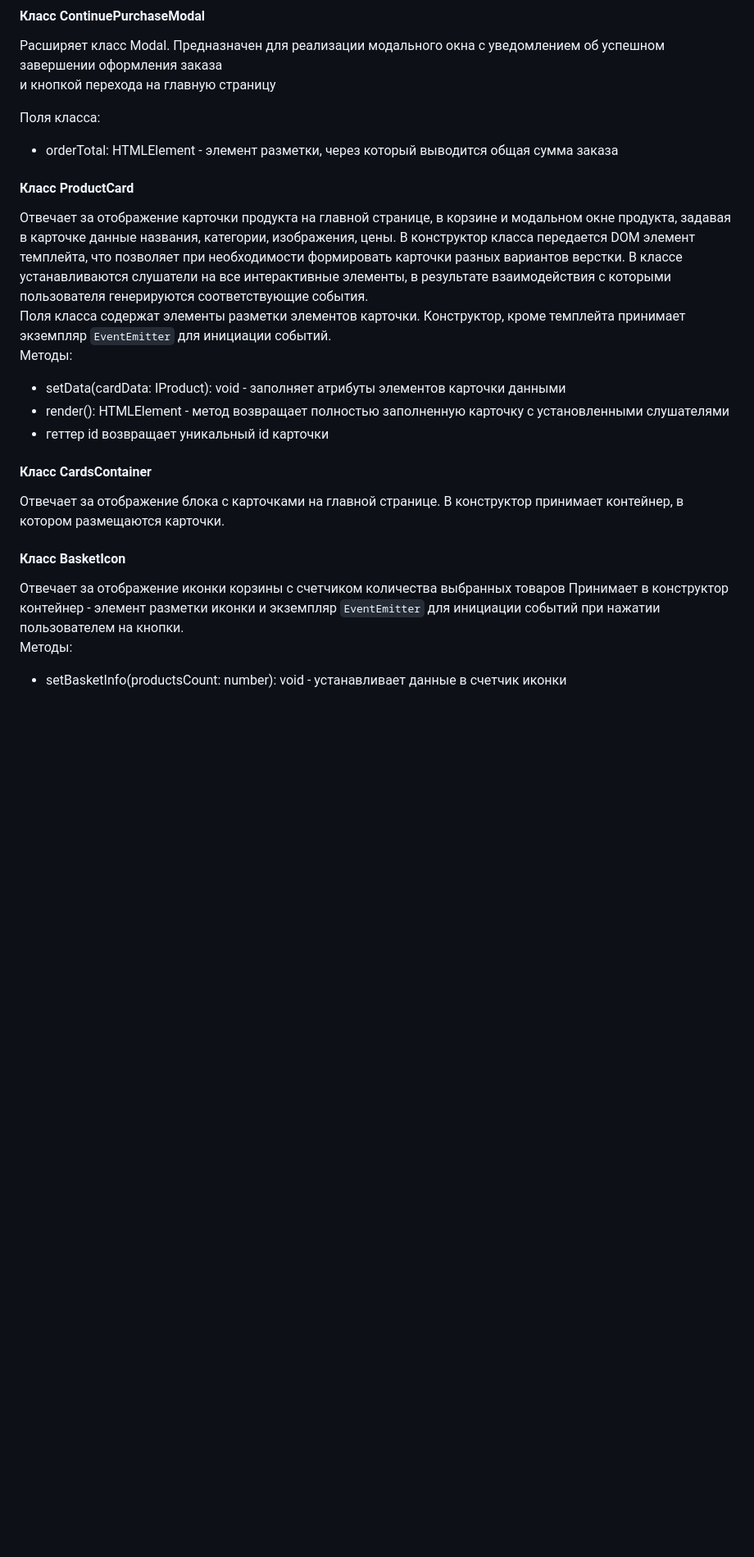
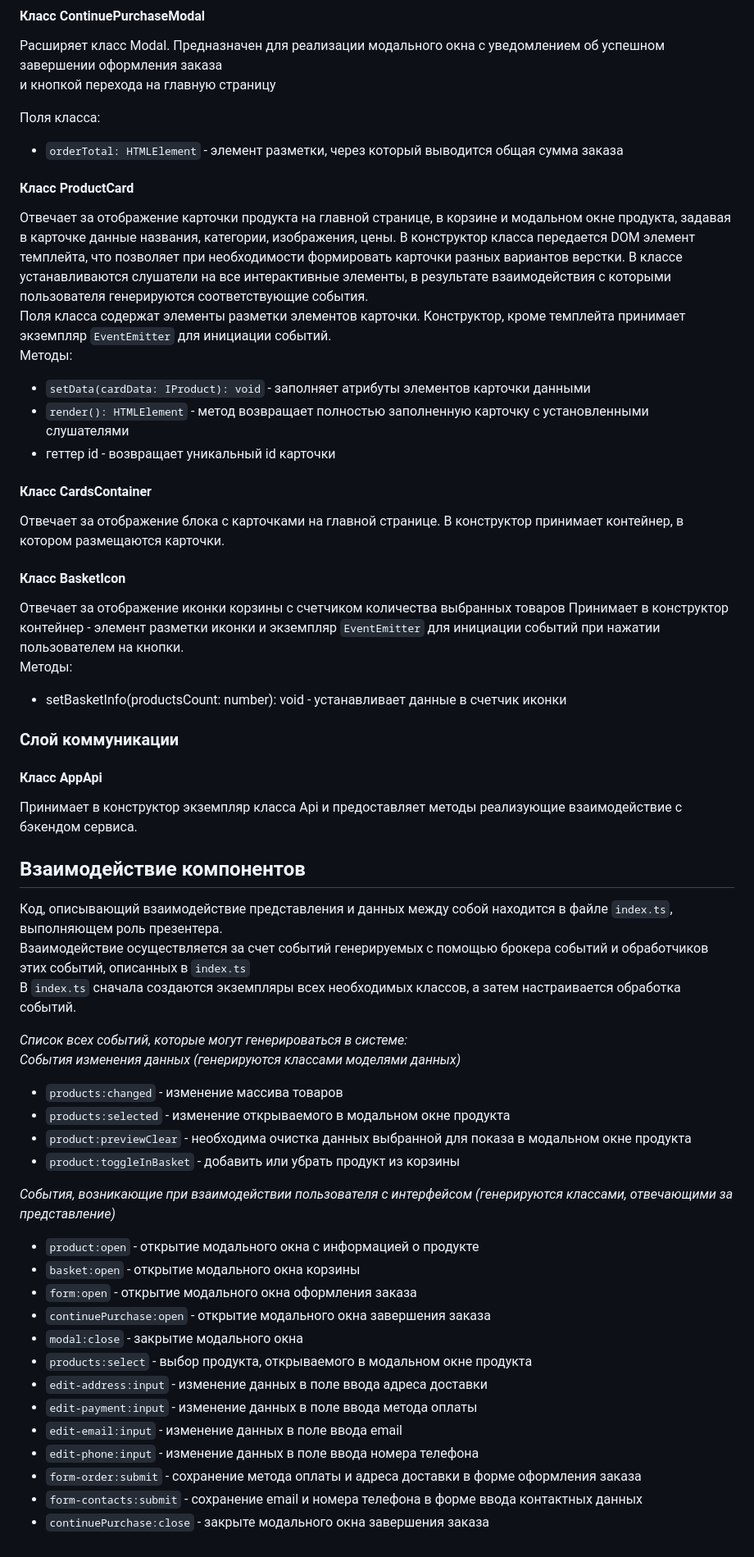
Before and after one commit to DautSadykov/web-larek-frontend, a Markdown page: README.md, the part around one of its changes. Shown at 82% size. GitHub-like rendering; blank space fills up the shorter version.

```diff
--- a/README.md
+++ b/README.md
@@ -238,15 +238,15 @@ export type TFinishModal = Pick<IOrder, "totalSum">;
 и кнопкой перехода на главную страницу
 
 Поля класса:
-- orderTotal: HTMLElement - элемент разметки, через который выводится общая сумма заказа
+- `orderTotal: HTMLElement` - элемент разметки, через который выводится общая сумма заказа
 
 #### Класс ProductCard
 Отвечает за отображение карточки продукта на главной странице, в корзине и модальном окне продукта, задавая в карточке данные названия, категории, изображения, цены. В конструктор класса передается DOM элемент темплейта, что позволяет при необходимости формировать карточки разных вариантов верстки. В классе устанавливаются слушатели на все интерактивные элементы, в результате взаимодействия с которыми пользователя генерируются соответствующие события.\
 Поля класса содержат элементы разметки элементов карточки. Конструктор, кроме темплейта принимает экземпляр `EventEmitter` для инициации событий.\
 Методы:
-- setData(cardData: IProduct): void - заполняет атрибуты элементов карточки данными
-- render(): HTMLElement - метод возвращает полностью заполненную карточку с установленными слушателями
-- геттер id возвращает уникальный id карточки
+- `setData(cardData: IProduct): void` - заполняет атрибуты элементов карточки данными
+- `render(): HTMLElement` - метод возвращает полностью заполненную карточку с установленными слушателями
+- геттер id - возвращает уникальный id карточки
 
 #### Класс CardsContainer
 Отвечает за отображение блока с карточками на главной странице. В конструктор принимает контейнер, в котором размещаются карточки.
@@ -256,3 +256,35 @@ export type TFinishModal = Pick<IOrder, "totalSum">;
 Принимает в конструктор контейнер - элемент разметки иконки и экземпляр `EventEmitter` для инициации событий при нажатии пользователем на кнопки.\
 Методы:
 - setBasketInfo(productsCount: number): void - устанавливает данные в счетчик иконки
+
+### Слой коммуникации
+
+#### Класс AppApi
+Принимает в конструктор экземпляр класса Api и предоставляет методы реализующие взаимодействие с бэкендом сервиса.
+
+## Взаимодействие компонентов
+Код, описывающий взаимодействие представления и данных между собой находится в файле `index.ts`, выполняющем роль презентера.\
+Взаимодействие осуществляется за счет событий генерируемых с помощью брокера событий и обработчиков этих событий, описанных в `index.ts`\
+В `index.ts` сначала создаются экземпляры всех необходимых классов, а затем настраивается обработка событий.
+
+*Список всех событий, которые могут генерироваться в системе:*\
+*События изменения данных (генерируются классами моделями данных)*
+- `products:changed` - изменение массива товаров
+- `products:selected` - изменение открываемого в модальном окне продукта
+- `product:previewClear` - необходима очистка данных выбранной для показа в модальном окне продукта
+- `product:toggleInBasket` - добавить или убрать продукт из корзины
+
+*События, возникающие при взаимодействии пользователя с интерфейсом (генерируются классами, отвечающими за представление)*
+- `product:open` - открытие модального окна с информацией о продукте
+- `basket:open` - открытие модального окна корзины
+- `form:open` - открытие модального окна оформления заказа
+- `continuePurchase:open` - открытие модального окна завершения заказа
+- `modal:close` - закрытие модального окна
+- `products:select` - выбор продукта, открываемого в модальном окне продукта
+- `edit-address:input` - изменение данных в поле ввода адреса доставки
+- `edit-payment:input` - изменение данных в поле ввода метода оплаты
+- `edit-email:input` - изменение данных в поле ввода email
+- `edit-phone:input` - изменение данных в поле ввода номера телефона
+- `form-order:submit` - сохранение метода оплаты и адреса доставки в форме оформления заказа
+- `form-contacts:submit` - сохранение email и номера телефона в форме ввода контактных данных
+- `continuePurchase:close` - закрыте модального окна завершения заказа
```
Also changed, not shown: other parts of README.md (+33 -33 lines).
